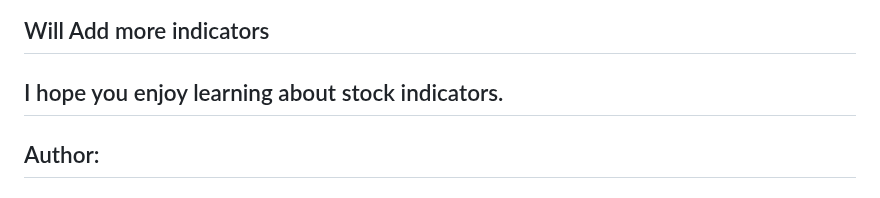
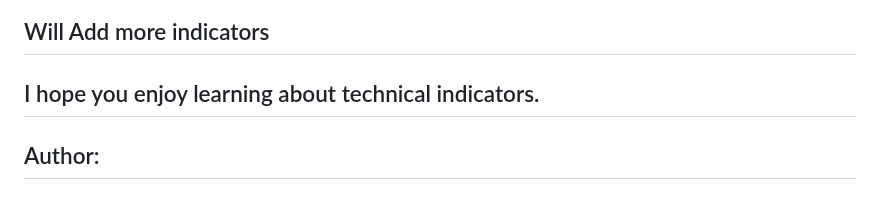
Before and after one commit to LastAncientOne/Stock_Analysis_For_Quant, a Markdown page: Python_Stock/Technical_Indicators/README.md, the part around the change. GitHub-like rendering.

```diff
--- a/Python_Stock/Technical_Indicators/README.md
+++ b/Python_Stock/Technical_Indicators/README.md
@@ -146,7 +146,7 @@ ZigZag
 
 ## Will Add more indicators
 
-## I hope you enjoy learning about stock indicators.
+## I hope you enjoy learning about technical indicators.
 
 ## Author:
 ### * Tin Hang
```
